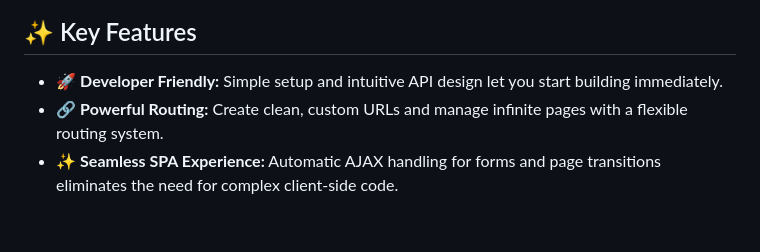
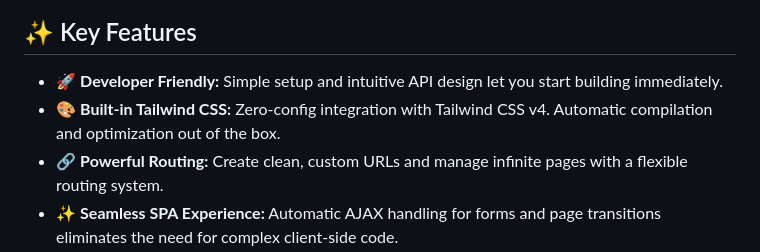
Before and after one commit to odac-run/odac.js, a Markdown page: README.md, the part around the change. Drawn GitHub-style; blank space fills up the shorter version.

Commit message:
docs: Add Tailwind CSS v4 integration to README features list

```diff
--- a/README.md
+++ b/README.md
@@ -6,6 +6,7 @@
 ## ✨ Key Features
 
 *   🚀 **Developer Friendly:** Simple setup and intuitive API design let you start building immediately.
+*   🎨 **Built-in Tailwind CSS:** Zero-config integration with Tailwind CSS v4. Automatic compilation and optimization out of the box.
 *   🔗 **Powerful Routing:** Create clean, custom URLs and manage infinite pages with a flexible routing system.
 *   ✨ **Seamless SPA Experience:** Automatic AJAX handling for forms and page transitions eliminates the need for complex client-side code.
 *   🛡️ **Built-in Security:** Automatic CSRF protection and secure default headers keep your application safe.
```
